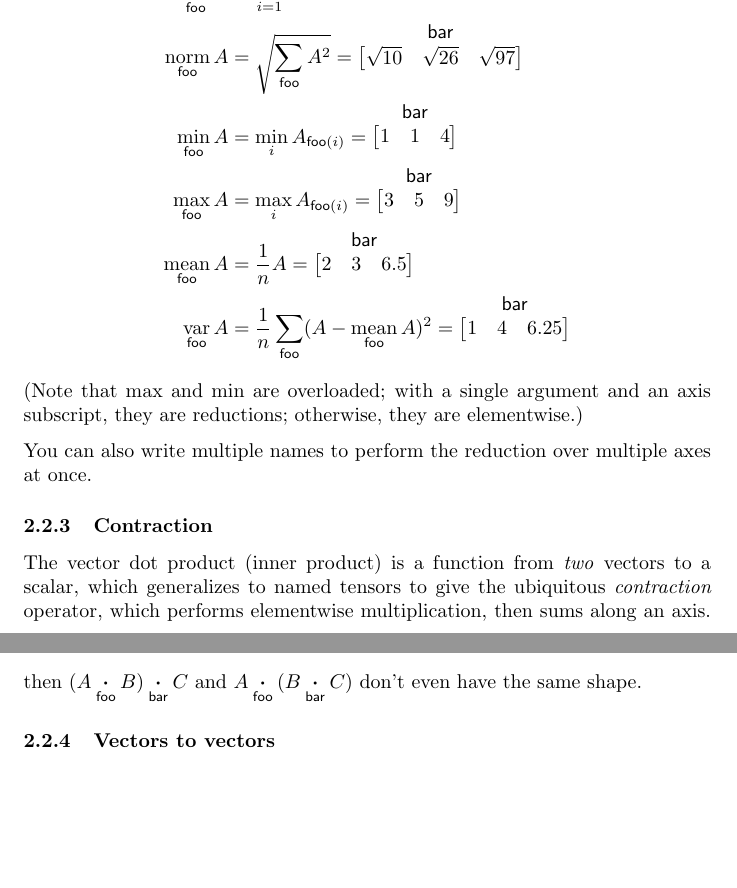
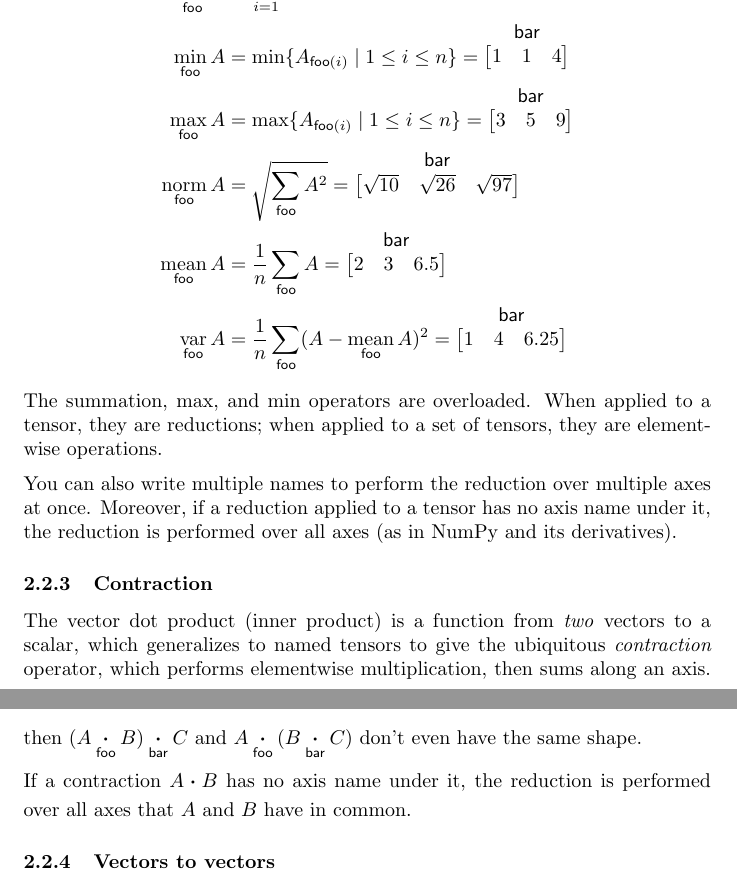
Before and after one commit to namedtensor/notation, a LaTeX document (main.tex): two parts of pages 6 and 7 of 25, joined at a grey line, cut so that both start at the same text, the shorter picture padded with empty space. Compiled offline with pdfLaTeX.

Commit message:
reduction/contraction with no axis operates on all axes

```diff
--- a/main.tex
+++ b/main.tex
@@ -192,15 +192,15 @@ and sum over the $\name{bar}$ axis like this:
 More reductions: If $A$ has an axis $\nset{foo}{n}$, then
 \begin{align*}
   \nsum{foo} A &= \sum_{i=1}^n A_{\nidx{foo}{i}} = \nmatrix{}{bar}{4 & 6 & 13} \\
+  \nfun{foo}{min} A &= \min \{A_{\nidx{foo}{i}} \mid 1 \leq i \leq n\} = \nmatrix{}{bar}{1 & 1 & 4} \\
+  \nfun{foo}{max} A &= \max \{A_{\nidx{foo}{i}} \mid 1 \leq i \leq n\} = \nmatrix{}{bar}{3 & 5 & 9} \\
   \nfun{foo}{norm} A &= \sqrt{\nsum{foo} A^2} = \nmatrix{}{bar}{\sqrt{10} & \sqrt{26} & \sqrt{97}} \\
-  \nfun{foo}{min} A &= \min_{i} A_{\nidx{foo}{i}} = \nmatrix{}{bar}{1 & 1 & 4} \\
-  \nfun{foo}{max} A &= \max_{i} A_{\nidx{foo}{i}} = \nmatrix{}{bar}{3 & 5 & 9} \\
-  \nfun{foo}{mean} A &= \frac{1}{n} A = \nmatrix{}{bar}{2 & 3 & 6.5} \\
+  \nfun{foo}{mean} A &= \frac{1}{n} \nsum{foo} A = \nmatrix{}{bar}{2 & 3 & 6.5} \\
   \nfun{foo}{var} A &= \frac{1}{n} \nsum{foo} (A - \nfun{foo}{mean} A)^2 = \nmatrix{}{bar}{1 & 4 & 6.25}
 \end{align*}
-(Note that $\max$ and $\min$ are overloaded; with a single argument and an axis subscript, they are reductions; otherwise, they are elementwise.)
+The summation, $\max$, and $\min$ operators are overloaded. When applied to a tensor, they are reductions; when applied to a set of tensors, they are elementwise operations.
 
-You can also write multiple names to perform the reduction over multiple axes at once.
+You can also write multiple names to perform the reduction over multiple axes at once. Moreover, if a reduction applied to a tensor has no axis name under it, the reduction is performed over all axes (as in NumPy and its derivatives).
 
 \subsubsection{Contraction}
 
@@ -221,6 +221,8 @@ B &\in \mathbb{R}^{\nset{foo}{m} \times\nset{bar}{n}} \\
 C &\in \mathbb{R}^{\nset{foo}{m} \times\nset{bar}{n}}
 \end{align*}
 then $(A \ndot{foo} B) \ndot{bar} C$ and $A \ndot{foo} (B \ndot{bar} C)$ don't even have the same shape.
+
+If a contraction $A \ndot{} B$ has no axis name under it, the reduction is performed over all axes that $A$ and $B$ have in common.
 
 \subsubsection{Vectors to vectors}
 
```
Also changed, not shown: main.pdf.
